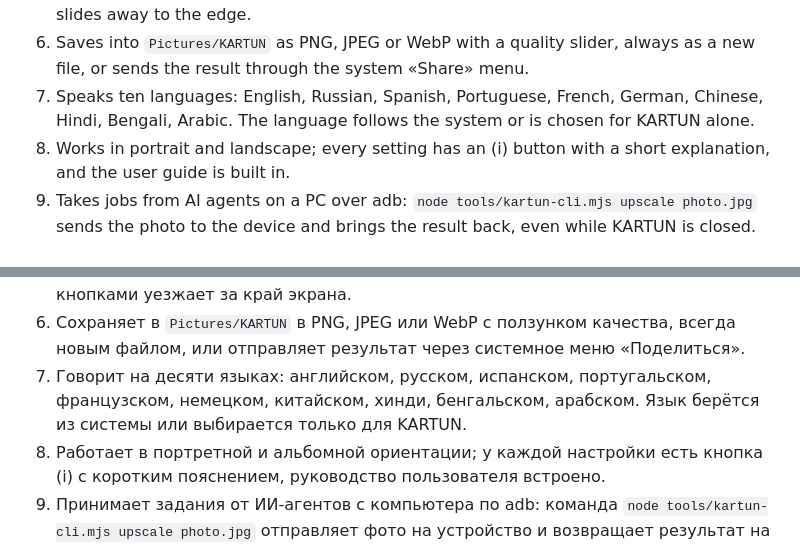
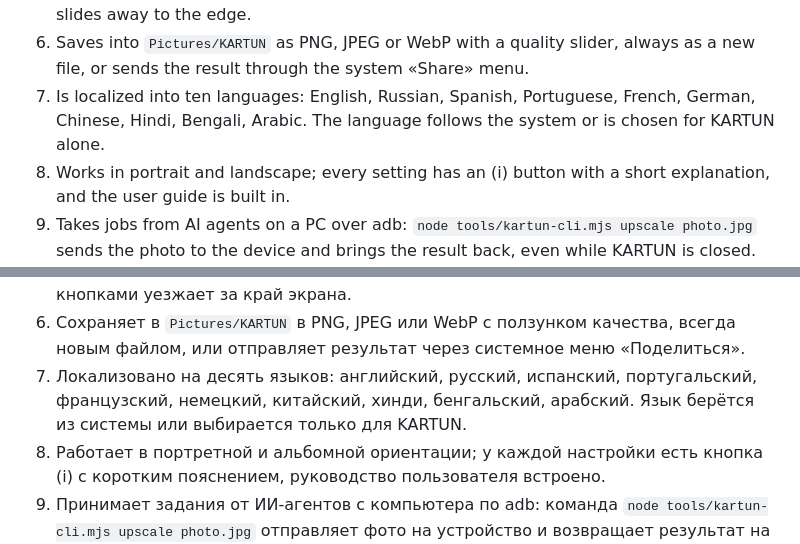
Before and after one commit to MikalaiKryvusha/KARTUN, a Markdown page: README.md, 2 parts joined by grey strips. Rendered like a GitHub page.

Commit message:
docs: README - «localized into ten languages» in place of «speaks» (the owner)
Co-Authored-By: Claude Opus 5.5 (1M context) <noreply@anthropic.com>

```diff
--- a/README.md
+++ b/README.md
@@ -73,7 +73,7 @@ Sections: [1 What it does](#en-1) · [2 Screens](#en-2) · [3 Models and speed](
    zoom in, pinch to zoom further. The panel with the buttons slides away to the edge.
 6. Saves into `Pictures/KARTUN` as PNG, JPEG or WebP with a quality slider, always as a new file, or sends the result
    through the system «Share» menu.
-7. Speaks ten languages: English, Russian, Spanish, Portuguese, French, German, Chinese, Hindi, Bengali, Arabic. The
+7. Is localized into ten languages: English, Russian, Spanish, Portuguese, French, German, Chinese, Hindi, Bengali, Arabic. The
    language follows the system or is chosen for KARTUN alone.
 8. Works in portrait and landscape; every setting has an (i) button with a short explanation, and the user guide is
    built in.
@@ -292,8 +292,8 @@ Vulkan.
    двумя пальцами — ещё крупнее. Панель с кнопками уезжает за край экрана.
 6. Сохраняет в `Pictures/KARTUN` в PNG, JPEG или WebP с ползунком качества, всегда новым файлом, или отправляет
    результат через системное меню «Поделиться».
-7. Говорит на десяти языках: английском, русском, испанском, португальском, французском, немецком, китайском, хинди,
-   бенгальском, арабском. Язык берётся из системы или выбирается только для KARTUN.
+7. Локализовано на десять языков: английский, русский, испанский, португальский, французский, немецкий, китайский, хинди,
+   бенгальский, арабский. Язык берётся из системы или выбирается только для KARTUN.
 8. Работает в портретной и альбомной ориентации; у каждой настройки есть кнопка (i) с коротким пояснением, руководство
    пользователя встроено.
 9. Принимает задания от ИИ-агентов с компьютера по adb: команда `node tools/kartun-cli.mjs upscale photo.jpg` отправляет
```
